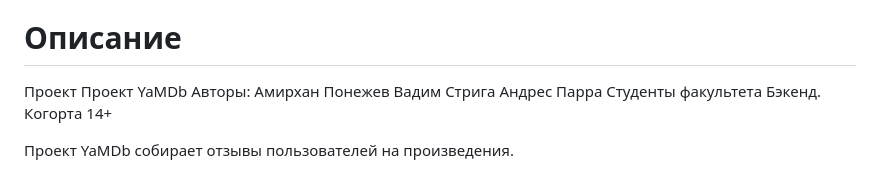
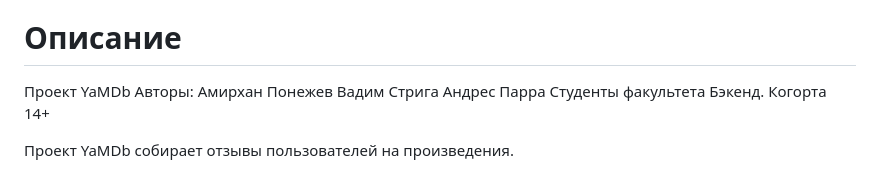
Before and after one commit to Amirkhan012/yamdb_final, a Markdown page: README.md, the part around the change. Drawn GitHub-style.

Commit message:
Update README.md
Delete second "Проект" in "Описание"

```diff
--- a/README.md
+++ b/README.md
@@ -8,7 +8,7 @@ yamdb_final
 http://62.84.123.70/
 
 # Описание
-Проект Проект YaMDb
+Проект YaMDb
 Авторы:
         Амирхан Понежев
         Вадим Стрига
```
